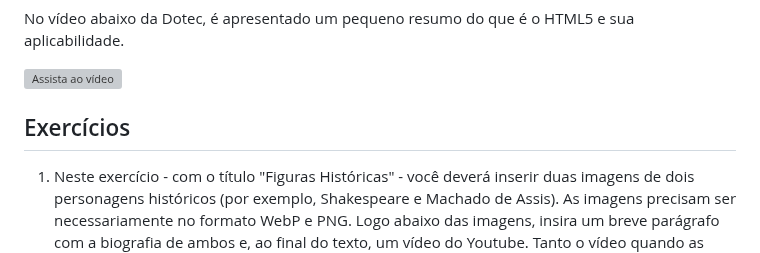
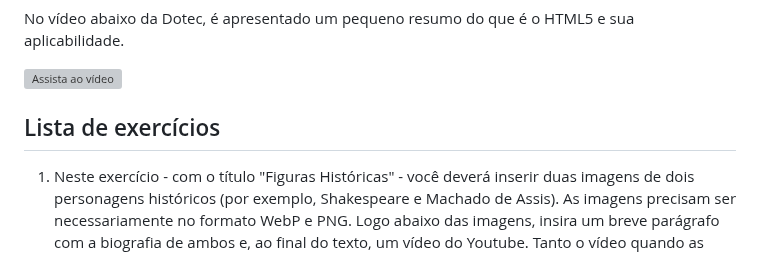
Before and after one commit to fbamuniz/class-01-html5, a Markdown page: README.md, the part around the change. Rendered like a GitHub page; grey boxes are pictures that could not be loaded.

Commit message:
php t2 v4

```diff
--- a/README.md
+++ b/README.md
@@ -128,7 +128,7 @@ No vídeo abaixo da Dotec, é apresentado um pequeno resumo do que é o HTML5 e
 
 [![Assista ao vídeo](https://img.youtube.com/vi/Tld2CrT5c2s/maxresdefault.jpg)](https://www.youtube.com/watch?v=Tld2CrT5c2s)
 
-## Exercícios
+## Lista de exercícios
 01) Neste exercício - com o título "Figuras Históricas" - você deverá inserir duas imagens de dois personagens históricos (por exemplo, Shakespeare e Machado de Assis). As imagens precisam ser necessariamente no formato WebP e PNG. Logo abaixo das imagens, insira um breve parágrafo com a biografia de ambos e, ao final do texto, um vídeo do Youtube. Tanto o vídeo quando as imagens devem possuir a mesma largura. As duas figuras históricas devem ser separadas por uma linha horizontal.
 
 
```
